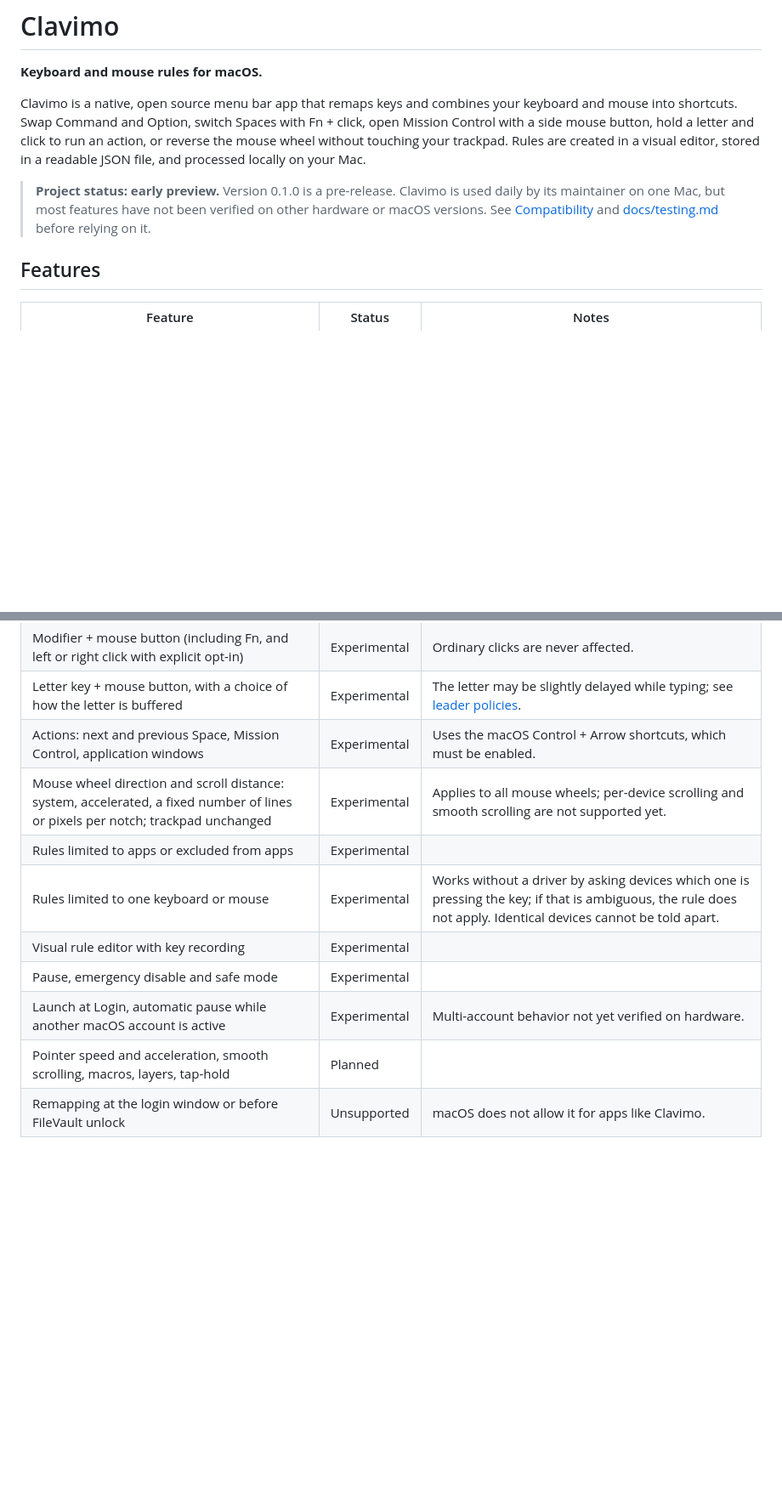
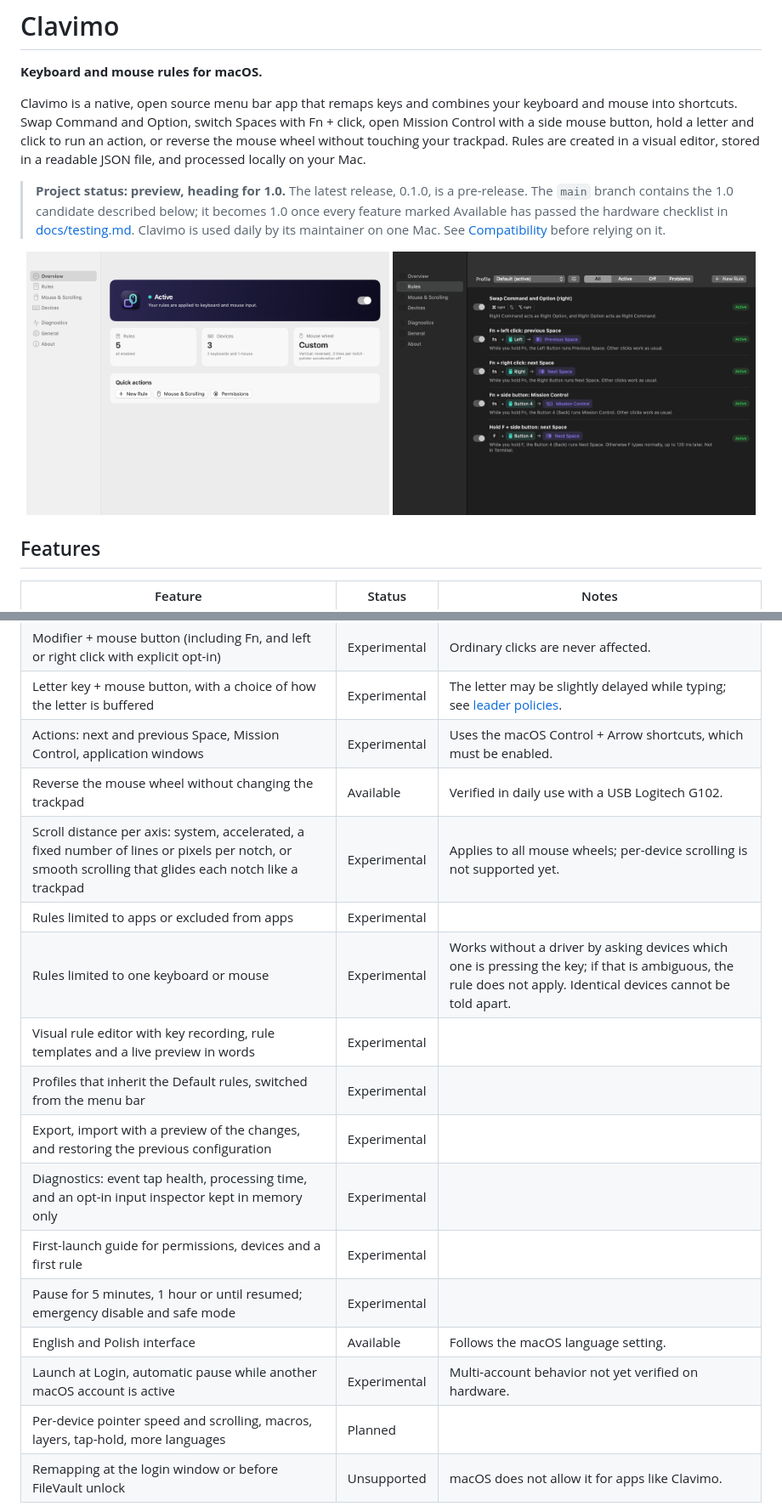
Before and after one commit to szulcmateusz/Clavimo, a Markdown page: README.md, 2 parts joined by grey strips. Shown at 85% size. Rendered like a GitHub page; pictures changed too: docs/images/overview-light.png (added), docs/images/rules-dark.png (added); blank space fills up the shorter version.

```diff
--- a/README.md
+++ b/README.md
@@ -6,7 +6,12 @@
 
 Clavimo is a native, open source menu bar app that remaps keys and combines your keyboard and mouse into shortcuts. Swap Command and Option, switch Spaces with Fn + click, open Mission Control with a side mouse button, hold a letter and click to run an action, or reverse the mouse wheel without touching your trackpad. Rules are created in a visual editor, stored in a readable JSON file, and processed locally on your Mac.
 
-> **Project status: early preview.** Version 0.1.0 is a pre-release. Clavimo is used daily by its maintainer on one Mac, but most features have not been verified on other hardware or macOS versions. See [Compatibility](#compatibility-and-limitations) and [docs/testing.md](docs/testing.md) before relying on it.
+> **Project status: preview, heading for 1.0.** The latest release, 0.1.0, is a pre-release. The `main` branch contains the 1.0 candidate described below; it becomes 1.0 once every feature marked Available has passed the hardware checklist in [docs/testing.md](docs/testing.md). Clavimo is used daily by its maintainer on one Mac. See [Compatibility](#compatibility-and-limitations) before relying on it.
+
+<p align="center">
+  <img src="docs/images/overview-light.png" width="49%" alt="Overview: status card with the remapping switch, rule and device counts, and quick actions">
+  <img src="docs/images/rules-dark.png" width="49%" alt="Rules in dark mode: each rule drawn as keycaps, mouse buttons and actions, with a sentence explaining it">
+</p>
 
 ## Features
 
@@ -16,13 +21,19 @@ Clavimo is a native, open source menu bar app that remaps keys and combines your
 | Modifier + mouse button (including Fn, and left or right click with explicit opt-in) | Experimental | Ordinary clicks are never affected. |
 | Letter key + mouse button, with a choice of how the letter is buffered | Experimental | The letter may be slightly delayed while typing; see [leader policies](docs/configuration.md#leader-policies-for-key--mouse-button). |
 | Actions: next and previous Space, Mission Control, application windows | Experimental | Uses the macOS Control + Arrow shortcuts, which must be enabled. |
-| Mouse wheel direction and scroll distance: system, accelerated, a fixed number of lines or pixels per notch; trackpad unchanged | Experimental | Applies to all mouse wheels; per-device scrolling and smooth scrolling are not supported yet. |
+| Reverse the mouse wheel without changing the trackpad | Available | Verified in daily use with a USB Logitech G102. |
+| Scroll distance per axis: system, accelerated, a fixed number of lines or pixels per notch, or smooth scrolling that glides each notch like a trackpad | Experimental | Applies to all mouse wheels; per-device scrolling is not supported yet. |
 | Rules limited to apps or excluded from apps | Experimental | |
 | Rules limited to one keyboard or mouse | Experimental | Works without a driver by asking devices which one is pressing the key; if that is ambiguous, the rule does not apply. Identical devices cannot be told apart. |
-| Visual rule editor with key recording | Experimental | |
-| Pause, emergency disable and safe mode | Experimental | |
+| Visual rule editor with key recording, rule templates and a live preview in words | Experimental | |
+| Profiles that inherit the Default rules, switched from the menu bar | Experimental | |
+| Export, import with a preview of the changes, and restoring the previous configuration | Experimental | |
+| Diagnostics: event tap health, processing time, and an opt-in input inspector kept in memory only | Experimental | |
+| First-launch guide for permissions, devices and a first rule | Experimental | |
+| Pause for 5 minutes, 1 hour or until resumed; emergency disable and safe mode | Experimental | |
+| English and Polish interface | Available | Follows the macOS language setting. |
 | Launch at Login, automatic pause while another macOS account is active | Experimental | Multi-account behavior not yet verified on hardware. |
-| Pointer speed and acceleration, smooth scrolling, macros, layers, tap-hold | Planned | |
+| Per-device pointer speed and scrolling, macros, layers, tap-hold, more languages | Planned | |
 | Remapping at the login window or before FileVault unlock | Unsupported | macOS does not allow it for apps like Clavimo. |
 
 **Available** means implemented, covered by automated tests and verified on real hardware. **Experimental** means implemented and covered by automated tests, but not yet verified on hardware, so it may not work everywhere. **Planned** features do not exist yet.
```
Also changed, not shown: other parts of README.md (+16 -7 lines), CHANGELOG.md (+16 -1 lines), docs/testing.md (+19 -3 lines), docs/images/editor-light.png (added), docs/images/mouse-light.png (added), docs/images/onboarding-1.png (added).
